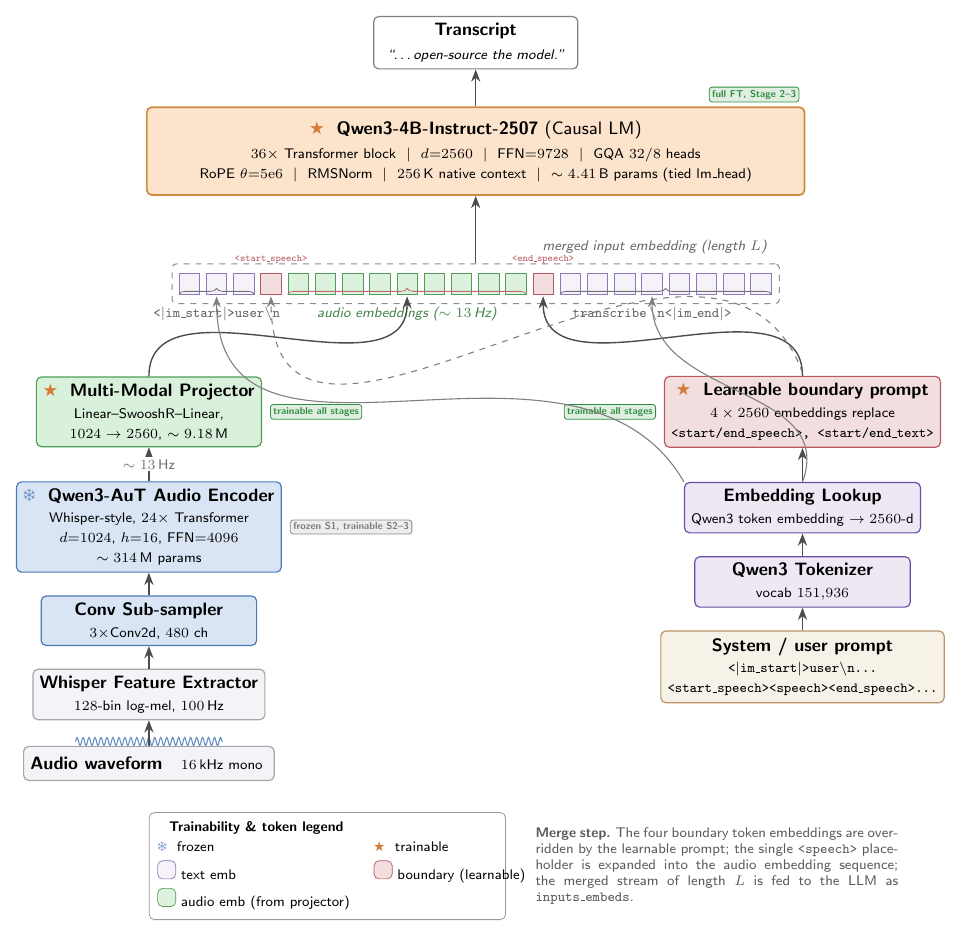
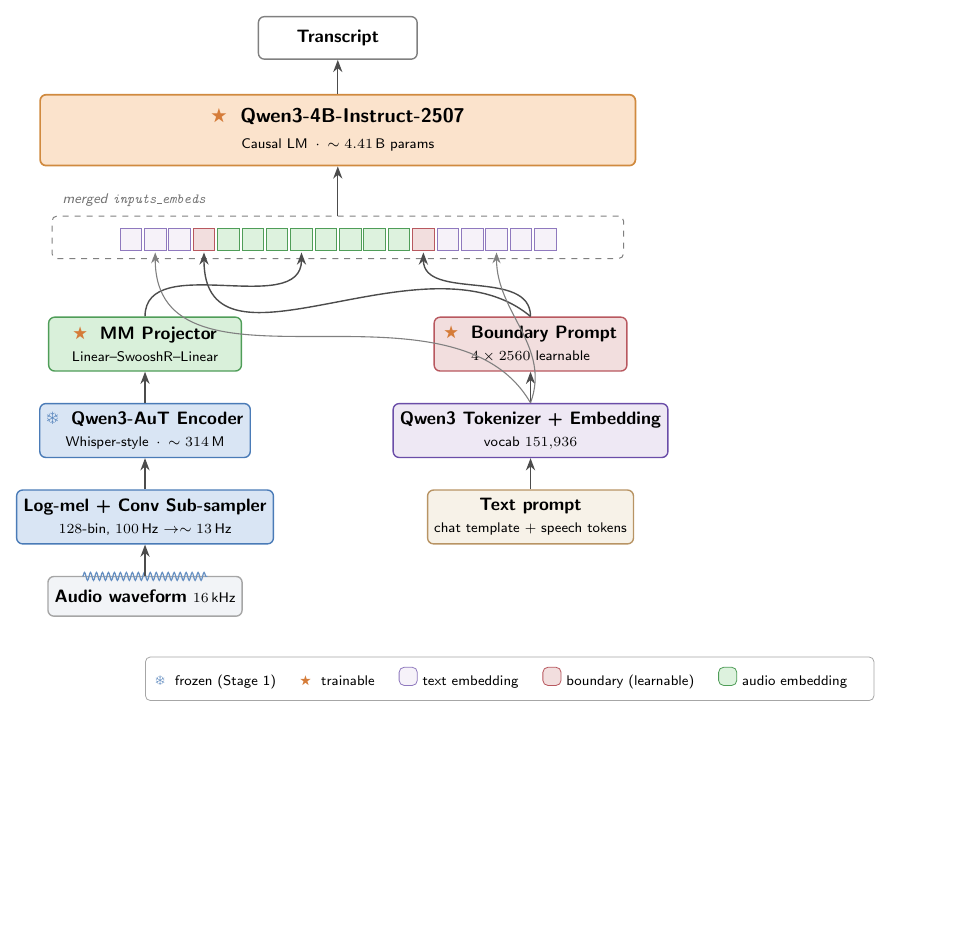
Before and after one commit to amphionspace/amphion-paperkit, a LaTeX figure (figures/architecture.tex): the whole page, the shorter picture padded with empty space. Compiled offline with pdfLaTeX.

Commit message:
refactor(figure): slim architecture figure to Step-Audio 2 / SLAM-ASR density
The previous version (e600dc6) packed every Table 4 / 5 spec into the
figure -- d=, h=, FFN=, GQA= and per-stage trainability notes -- which
left the teaser visually busy and redundant with the model section.

Reference: Step-Audio 2 Fig.3 and SLAM-ASR Fig.1 keep their teasers to
one short caption per module plus the trainability icon, deferring all
hyper-parameters to a downstream table. We adopt the same convention.

What stays:
- LLM on top + dashed merged-inputs_embeds row + audio/text columns;
- frozen / trainable icons on every module;
- token-level colour code (text / boundary / audio).

What is removed:
- Per-block specs (d=2560, FFN=9728, GQA, RoPE, 256K context, ...);
- Stage tags (frozen S1, trainable S2-3, ...);
- Brace annotations under the sequence;
- Merge-step paragraph beside the legend;
- Transcript example string.

What is consolidated:
- "Whisper feature extractor" + "Conv sub-sampler" -> one block;
- "Qwen3 tokenizer" + "Embedding lookup" -> one block.

The result fits the teaser slot in main.pdf p2 without crowding the
figure caption, and Section 4 still carries every spec via the existing
Table 4 (encoder) and Table 5 (LLM).

Co-authored-by: Cursor <cursoragent@cursor.com>

```diff
--- a/figures/architecture.tex
+++ b/figures/architecture.tex
@@ -3,7 +3,7 @@
 \usepackage{amsmath}
 \usepackage{xcolor}
 \usepackage{pifont}
-\usetikzlibrary{positioning, arrows.meta, shapes.geometric, fit, backgrounds, calc, decorations.pathmorphing, decorations.pathreplacing, patterns}
+\usetikzlibrary{positioning, arrows.meta, shapes.geometric, fit, backgrounds, calc, decorations.pathmorphing, patterns}
 
 % ----------------------------------------------------------------
 % Colour palette -- see AGENTS.md rule 1. Do not introduce new
@@ -76,201 +60,107 @@
 }
 
 \begin{document}
-\begin{tikzpicture}[node distance=0.7cm and 0.95cm]
+\begin{tikzpicture}[node distance=0.55cm and 0.8cm]
 
   % ====================== LLM (top horizontal) ======================
   \node[llmbox] (llm) {%
-    \fireIcon~~\textbf{Qwen3-4B-Instruct-2507} {\small (Causal LM)}\\[1pt]
-    \scriptsize $36{\times}$ Transformer block \,\,\textbar\,\, $d{=}2560$
-        \,\,\textbar\,\, FFN${=}9728$
-        \,\,\textbar\,\, GQA $32/8$ heads\\[-1pt]
-    \scriptsize RoPE $\theta{=}5\mathrm{e}6$
-        \,\,\textbar\,\, RMSNorm
-        \,\,\textbar\,\, $256$\,K native context
-        \,\,\textbar\,\, $\sim4.41$\,B params (tied lm\_head)
+    \fireIcon~~\textbf{Qwen3-4B-Instruct-2507}\\[1pt]
+    \scriptsize Causal LM \,$\cdot$\, $\sim 4.41$\,B params
   };
-  % stage tag floats just above the LLM box on the right
-  \node[stagetag, fill=cTune!15, text=cTune, draw=cTune,
-        anchor=south east]
-        at ([xshift=-3pt,yshift=2pt]llm.north east) {full FT, Stage 2--3};
 
-  % --- output above LLM ---
-  \node[outbox, above=0.65cm of llm] (text) {%
-    \textbf{Transcript}\\[1pt]
-    \scriptsize \textit{``\ldots open-source the model.''}
-  };
+  % output above LLM
+  \node[outbox, above=0.6cm of llm] (text) {\textbf{Transcript}};
   \draw[flow] (llm.north) -- (text.south);
 
-  % ====================== Input embedding sequence ======================
-  % a single dashed rectangle that holds a sequence of small coloured cells
-  % representing the merged input to the LLM:
-  %   [text]*3 [bound] [audio]*9 [bound] [text]*5
-  \coordinate (seqL) at ($(llm.south west) + (0.6cm,-1.55cm)$);
-  \coordinate (seqR) at ($(llm.south east) + (-0.6cm,-1.55cm)$);
+  % ====================== Merged input sequence (below LLM) ======================
+  \coordinate (seqL) at ($(llm.south west) + (0.4cm,-1.25cm)$);
+  \coordinate (seqR) at ($(llm.south east) + (-0.4cm,-1.25cm)$);
+  \node[draw=black!50, dashed, rounded corners=2.5pt, line width=0.5pt,
+        fit={(seqL) (seqR)}, inner sep=5pt, minimum height=0.75cm] (seqbox) {};
+  \node[legendtxt, anchor=south west, text=black!55]
+        at ([xshift=2pt,yshift=1pt]seqbox.north west)
+        {\itshape merged \texttt{inputs\_embeds}};
 
-  \node[draw=black!45, dashed, rounded corners=2pt, line width=0.5pt,
-        fit={(seqL) (seqR)}, inner sep=4pt, minimum height=0.7cm] (seqbox) {};
-  \node[hint, anchor=south east] at ([xshift=-3pt,yshift=1pt]seqbox.north east)
-        {\itshape merged input embedding (length $L$)};
-
-  % place 22 cells inside the seqbox
-  % indices: 0..2 text-prefix, 3 bound, 4..12 audio (~9 cells), 13 bound, 14..21 text-suffix
+  % cells inside the sequence: 3 text + 1 bound + 8 audio + 1 bound + 5 text = 18
   \foreach \i/\style in {%
       0/cellText, 1/cellText, 2/cellText,
       3/cellBound,
-      4/cellAudio, 5/cellAudio, 6/cellAudio, 7/cellAudio, 8/cellAudio,
-      9/cellAudio, 10/cellAudio, 11/cellAudio, 12/cellAudio,
-      13/cellBound,
-      14/cellText, 15/cellText, 16/cellText, 17/cellText, 18/cellText,
-      19/cellText, 20/cellText, 21/cellText%
+      4/cellAudio, 5/cellAudio, 6/cellAudio, 7/cellAudio,
+      8/cellAudio, 9/cellAudio, 10/cellAudio, 11/cellAudio,
+      12/cellBound,
+      13/cellText, 14/cellText, 15/cellText, 16/cellText, 17/cellText%
   }{
-    \pgfmathsetmacro{\xpos}{-5.05 + \i*0.48}
-    \node[\style] at ([xshift=\xpos cm,yshift=0]seqbox.center) (cell\i) {};
+    \pgfmathsetmacro{\xpos}{-3.65 + \i*0.43}
+    \node[\style] at ([xshift=\xpos cm,yshift=-1pt]seqbox.center) (cell\i) {};
   }
-  % small bracket labels under the sequence
-  \draw[decorate, decoration={brace, amplitude=3pt}, line width=0.4pt, draw=black!55]
-       (cell0.south west) -- (cell2.south east);
-  \node[hint, below=2pt of cell1.south, yshift=-1pt] {\texttt{\scriptsize <\textbar im\_start\textbar>user\textbackslash n}};
-
-  \draw[decorate, decoration={brace, amplitude=3pt}, line width=0.4pt, draw=cBoundB!90]
-       (cell4.south west) -- (cell12.south east);
-  \node[hint, below=2pt of cell8.south, yshift=-1pt, text=cAdpB!85!black]
-       {\textit{audio embeddings ($\sim 13$\,Hz)}};
-
-  \draw[decorate, decoration={brace, amplitude=3pt}, line width=0.4pt, draw=black!55]
-       (cell14.south west) -- (cell21.south east);
-  \node[hint, below=2pt of cell17.south, yshift=-1pt]
-       {\texttt{\scriptsize transcribe\,\textbackslash n<\textbar im\_end\textbar>}};
-
-  % boundary markers above the sequence
-  \node[hint, above=1pt of cell3.north, text=cBoundB]
-       {\texttt{\tiny<start\_speech>}};
-  \node[hint, above=1pt of cell13.north, text=cBoundB]
-       {\texttt{\tiny<end\_speech>}};
-
   \draw[flow] (seqbox.north) -- (llm.south);
 
-  % ====================== Left (audio) column ======================
-  \node[adapter] at ($(seqbox.south west) + (-0.4cm,-1.9cm)$) (proj) {%
-    \fireIcon~~\textbf{Multi-Modal Projector}\\
-    \scriptsize Linear--SwooshR--Linear,\\[-1pt]
-    \scriptsize $1024 \to 2560$,\,\,$\sim9.18$\,M
+  % ====================== Audio column (left, bottom to top) ======================
+  \node[adapter] at ($(seqbox.south) + (-3.4cm,-1.5cm)$) (proj) {%
+    \fireIcon~~\textbf{MM Projector}\\
+    \scriptsize Linear--SwooshR--Linear
   };
-  \node[stagetag, fill=cTune!15, text=cTune, draw=cTune,
-        anchor=west, xshift=4pt]
-       at (proj.east) {trainable all stages};
-
-  \node[encoder, below=0.6cm of proj] (aut) {%
-    \frozenIcon~~\textbf{Qwen3-AuT Audio Encoder}\\
-    \scriptsize Whisper-style, $24{\times}$ Transformer\\[-1pt]
-    \scriptsize $d{=}1024$, $h{=}16$, FFN${=}4096$\\[-1pt]
-    \scriptsize $\sim314$\,M params
+  \node[encoder, below=of proj] (aut) {%
+    \frozenIcon~~\textbf{Qwen3-AuT Encoder}\\
+    \scriptsize Whisper-style \,$\cdot$\, $\sim 314$\,M
   };
-  \node[stagetag, fill=cFrozen!15, text=cFrozen!90!black, draw=cFrozen,
-        anchor=west, xshift=4pt]
-       at (aut.east) {frozen S1, trainable S2--3};
-
-  \node[encoder, below=0.4cm of aut] (conv) {%
-    \textbf{Conv Sub-sampler}\\
-    \scriptsize $3{\times}$Conv2d, $480$ ch
+  \node[encoder, below=of aut] (front) {%
+    \textbf{Log-mel + Conv Sub-sampler}\\
+    \scriptsize $128$-bin, $100$\,Hz $\to \sim 13$\,Hz
   };
-
-  \node[audio, below=0.4cm of conv] (mel) {%
-    \textbf{Whisper Feature Extractor}\\
-    \scriptsize $128$-bin log-mel, $100$\,Hz
-  };
-
-  % Waveform as a tikz-drawn pseudo-waveform pictogram
-  \node[audio, below=0.45cm of mel, minimum height=0.6cm] (wave) {%
-    \textbf{Audio waveform} \,\,
-    \scriptsize $16$\,kHz mono
-  };
-  % small wavy line above the waveform box
-  \begin{scope}[line width=0.55pt, draw=cEncB!85]
+  \node[audio, below=of front, minimum height=0.7cm] (wave) {\textbf{Audio waveform}\,\,\scriptsize $16$\,kHz};
+  % wavy pictogram above waveform
+  \begin{scope}[line width=0.6pt, draw=cEncB!85]
     \draw[decoration={snake, amplitude=2pt, segment length=3pt}, decorate]
-      ([xshift=-1.3cm,yshift=11pt]wave.center) -- ([xshift=1.3cm,yshift=11pt]wave.center);
+      ([xshift=-1.1cm,yshift=10pt]wave.center) -- ([xshift=1.1cm,yshift=10pt]wave.center);
   \end{scope}
 
-  \draw[flow] (wave) -- (mel);
-  \draw[flow] (mel) -- (conv);
-  \draw[flow] (conv) -- (aut);
-  \draw[flow] (aut) -- (proj)
-        node[midway, ratelabel, xshift=0pt] {$\sim 13$\,Hz};
+  \draw[flow] (wave)  -- (front);
+  \draw[flow] (front) -- (aut);
+  \draw[flow] (aut)   -- (proj);
 
-  % arrow from projector to the audio-embedding region of the sequence
-  \draw[flow]
-       (proj.north) to[out=90,in=-90]
-       ([yshift=-1pt]cell8.south);
+  % projector -> audio cells (with one combined merged arrow)
+  \draw[flow] (proj.north) to[out=90,in=-90] ([yshift=-1pt]cell7.south);
 
-  % ====================== Right (text) column ======================
-  \node[boundbox] at ($(seqbox.south east) + (0.4cm,-1.9cm)$) (bound) {%
-    \fireIcon~~\textbf{Learnable boundary prompt}\\
-    \scriptsize $4 \times 2560$ embeddings replace\\[-1pt]
-    \scriptsize \texttt{<start/end\_speech>, <start/end\_text>}
+  % ====================== Text column (right, bottom to top) ======================
+  \node[boundbox] at ($(seqbox.south) + (3.4cm,-1.5cm)$) (bound) {%
+    \fireIcon~~\textbf{Boundary Prompt}\\
+    \scriptsize $4 \times 2560$ learnable
   };
-  \node[stagetag, fill=cTune!15, text=cTune, draw=cTune,
-        anchor=east, xshift=-4pt]
-       at (bound.west) {trainable all stages};
-
-  \node[tokenizer, below=0.6cm of bound] (embed) {%
-    \textbf{Embedding Lookup}\\
-    \scriptsize Qwen3 token embedding $\to 2560$-d
-  };
-
-  \node[tokenizer, below=0.4cm of embed] (tok) {%
-    \textbf{Qwen3 Tokenizer}\\
+  \node[tokenizer, below=of bound] (tok) {%
+    \textbf{Qwen3 Tokenizer + Embedding}\\
     \scriptsize vocab $151{,}936$
   };
-
-  \node[promptbox, below=0.4cm of tok] (prompt) {%
-    \textbf{System / user prompt}\\
-    \scriptsize \texttt{<\textbar im\_start\textbar>user\textbackslash n\ldots}\\[-1pt]
-    \scriptsize \texttt{<start\_speech><speech><end\_speech>\ldots}
+  \node[promptbox, below=of tok] (prompt) {%
+    \textbf{Text prompt}\\
+    \scriptsize chat template + speech tokens
   };
 
   \draw[flow] (prompt) -- (tok);
-  \draw[flow] (tok)    -- (embed);
-  \draw[flow] (embed)  -- (bound);
+  \draw[flow] (tok)    -- (bound);
 
-  % arrows from boundary prompt to the two boundary cells
-  \draw[flow] (bound.north) to[out=90,in=-90] ([yshift=-1pt]cell13.south);
-  \draw[dashedflow] ($(bound.north)+(0,0.05cm)$) to[out=110,in=-90,looseness=1.2]
-        ([yshift=-1pt]cell3.south);
-  % arrow from embedding lookup also feeds the text cells (prefix and suffix)
-  \draw[thinflow] (embed.north west) to[out=120,in=-90,looseness=1.1]
+  % boundary -> two boundary cells; tokenizer -> text cells (left + right)
+  \draw[flow] (bound.north) to[out=90,in=-90] ([yshift=-1pt]cell12.south);
+  \draw[flow] (bound.north) to[out=140,in=-90,looseness=1.05] ([yshift=-1pt]cell3.south);
+  \draw[thinflow] (tok.north) to[out=120,in=-90,looseness=1.0]
         ([yshift=-1pt]cell1.south);
-  \draw[thinflow] (embed.north) to[out=70,in=-90,looseness=1.1]
-        ([yshift=-1pt]cell17.south);
+  \draw[thinflow] (tok.north) to[out=70,in=-90,looseness=1.0]
+        ([yshift=-1pt]cell15.south);
 
-  % ====================== Legend ======================
-  \node[draw=black!40, rounded corners=2.5pt, inner sep=4pt,
-        below=0.55cm of wave, anchor=north west,
-        xshift=0cm, line width=0.4pt,
-        fill=white] (legend) {%
-    \begin{minipage}{6.0cm}\sffamily\scriptsize
-    \begin{tabular}{@{}ll@{}}
-      \multicolumn{2}{l}{\textbf{Trainability \& token legend}}\\[2pt]
-      \frozenIcon~~frozen & \fireIcon~~trainable\\[2pt]
-      \tikz\node[cellText, minimum width=0.32cm, minimum height=0.32cm]{};~text emb &
-      \tikz\node[cellBound, minimum width=0.32cm, minimum height=0.32cm]{};~boundary (learnable)\\[2pt]
-      \tikz\node[cellAudio, minimum width=0.32cm, minimum height=0.32cm]{};~audio emb (from projector) & \\
+  % ====================== Compact legend (bottom-centre) ======================
+  \node[draw=black!35, rounded corners=2.5pt, inner sep=5pt,
+        below=0.7cm of wave, anchor=north west, line width=0.4pt, fill=white]
+        (legend) {%
+    \begin{minipage}{12.5cm}\sffamily\scriptsize
+    \begin{tabular}{@{}l@{\hspace{12pt}}l@{\hspace{12pt}}l@{\hspace{12pt}}l@{\hspace{12pt}}l@{}}
+      \frozenIcon~~frozen (Stage 1) &
+      \fireIcon~~trainable &
+      \tikz\node[cellText, minimum width=0.32cm, minimum height=0.32cm]{};~text embedding &
+      \tikz\node[cellBound, minimum width=0.32cm, minimum height=0.32cm]{};~boundary (learnable) &
+      \tikz\node[cellAudio, minimum width=0.32cm, minimum height=0.32cm]{};~audio embedding\\
     \end{tabular}
     \end{minipage}
   };
 
-  % ====================== Pipeline annotation ======================
-  \node[font=\sffamily\scriptsize, text=black!65,
-        anchor=west]
-        at ([xshift=0.4cm]legend.east)
-        {%
-          \begin{minipage}{6.4cm}
-          \textbf{Merge step.}\,\,The four boundary token embeddings are
-          overridden by the learnable prompt; the single
-          \texttt{<speech>} placeholder is expanded into the audio
-          embedding sequence; the merged stream of length $L$ is fed
-          to the LLM as \texttt{inputs\_embeds}.
-          \end{minipage}
-        };
-
 \end{tikzpicture}
 \end{document}
```
Also changed, not shown: figures/architecture.pdf, figures/architecture.tex (52 more changed lines).
